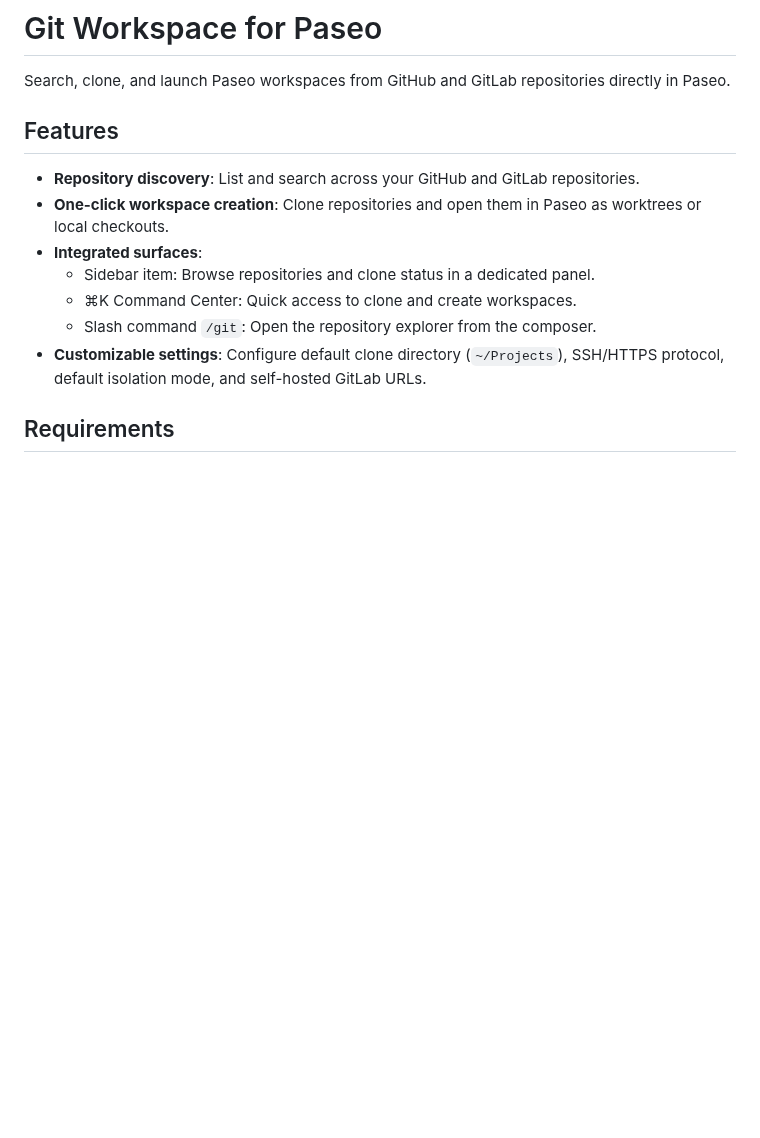
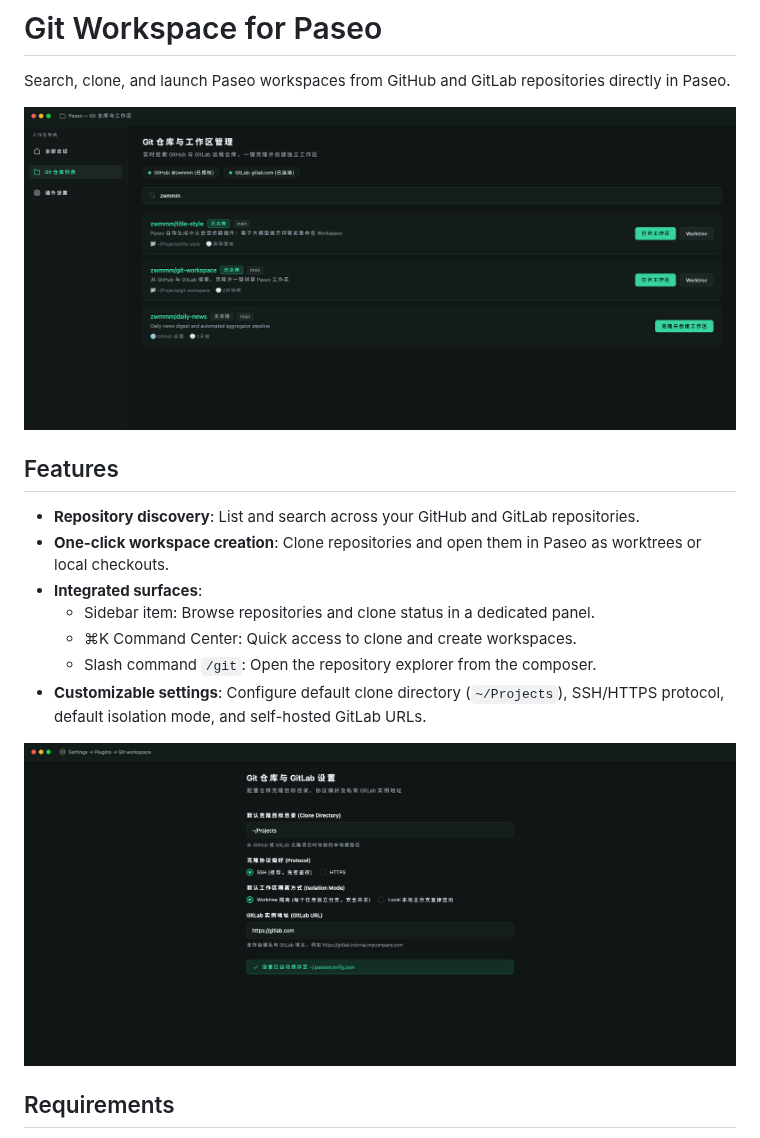
Before and after one commit to zwmmm/git-workspace, a Markdown page: README.md, the part around the change. GitHub-like rendering; pictures changed too: assets/git-workspace-settings.png (added), assets/git-workspace-surface.png (added); blank space fills up the shorter version.

Commit message:
Add icon, UI screenshots, and media declarations

```diff
--- a/README.md
+++ b/README.md
@@ -1,6 +1,8 @@
 # Git Workspace for Paseo
 
 Search, clone, and launch Paseo workspaces from GitHub and GitLab repositories directly in Paseo.
+
+![Git Workspace Surface](https://raw.githubusercontent.com/zwmmm/git-workspace/main/assets/git-workspace-surface.png)
 
 ## Features
 
@@ -11,6 +13,8 @@ Search, clone, and launch Paseo workspaces from GitHub and GitLab repositories d
   - ⌘K Command Center: Quick access to clone and create workspaces.
   - Slash command `/git`: Open the repository explorer from the composer.
 - **Customizable settings**: Configure default clone directory (`~/Projects`), SSH/HTTPS protocol, default isolation mode, and self-hosted GitLab URLs.
+
+![Git Workspace Settings](https://raw.githubusercontent.com/zwmmm/git-workspace/main/assets/git-workspace-settings.png)
 
 ## Requirements
 
```
Also changed, not shown: assets/icon.png (added), 1 other file.
